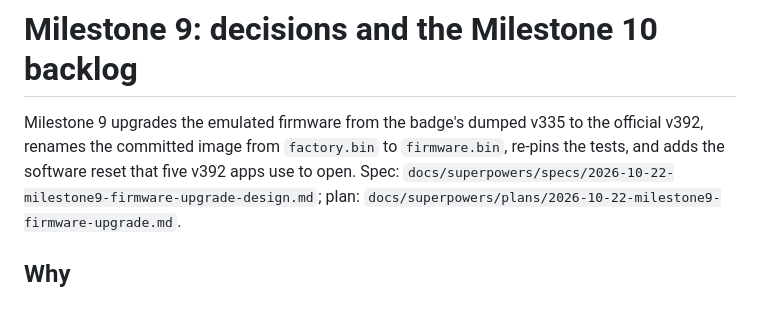
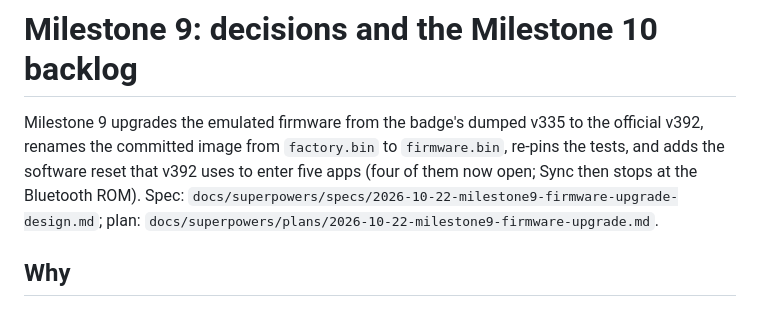
Before and after one commit to powersagitar/hack-the-badge, a Markdown page: docs/milestone-9-decisions.md, the part around the change. Drawn GitHub-style.

```diff
--- a/docs/milestone-9-decisions.md
+++ b/docs/milestone-9-decisions.md
@@ -2,8 +2,9 @@
 
 Milestone 9 upgrades the emulated firmware from the badge's dumped v335
 to the official v392, renames the committed image from `factory.bin` to
-`firmware.bin`, re-pins the tests, and adds the software reset that five
-v392 apps use to open. Spec:
+`firmware.bin`, re-pins the tests, and adds the software reset that v392
+uses to enter five apps (four of them now open; Sync then stops at the
+Bluetooth ROM). Spec:
 `docs/superpowers/specs/2026-10-22-milestone9-firmware-upgrade-design.md`;
 plan: `docs/superpowers/plans/2026-10-22-milestone9-firmware-upgrade.md`.
 
```
Also changed, not shown: docs/firmware-emulator-notes.md (+3 -2 lines).
